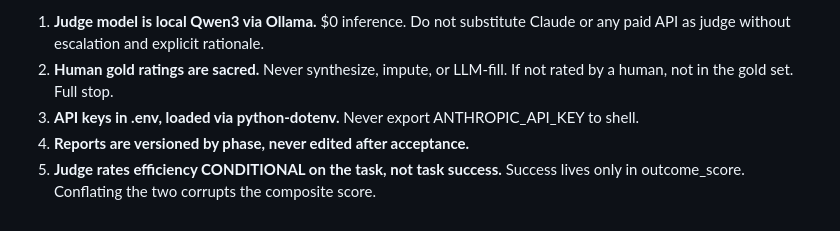
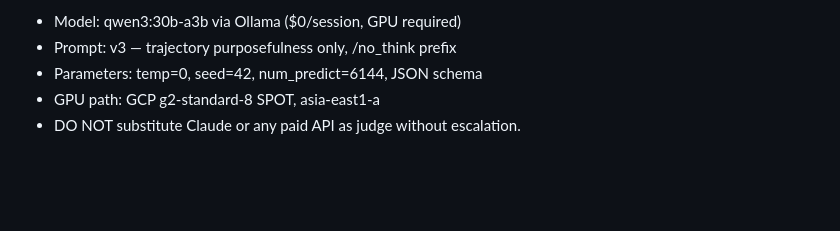
Before and after one commit to gaurav-gandhi-2411/token-efficiency-scorer, a Markdown page: CURRENT_STATE.md, the part around one of its changes. Rendered like a GitHub page; blank space fills up the shorter version.

```diff
--- a/CURRENT_STATE.md
+++ b/CURRENT_STATE.md
@@ -173,9 +156,6 @@ Estimated actual GCP spend for the full scoring job:
 
-1. **Judge model is local Qwen3 via Ollama.** $0 inference. Do not substitute Claude or any
-   paid API as judge without escalation and explicit rationale.
-2. **Human gold ratings are sacred.** Never synthesize, impute, or LLM-fill. If not rated by a
-   human, not in the gold set. Full stop.
-3. **API keys in .env, loaded via python-dotenv.** Never export ANTHROPIC_API_KEY to shell.
-4. **Reports are versioned by phase, never edited after acceptance.**
-5. **Judge rates efficiency CONDITIONAL on the task, not task success.** Success lives only in
-   outcome_score. Conflating the two corrupts the composite score.
+- Model: qwen3:30b-a3b via Ollama ($0/session, GPU required)
+- Prompt: v3 — trajectory purposefulness only, /no_think prefix
+- Parameters: temp=0, seed=42, num_predict=6144, JSON schema
+- GPU path: GCP g2-standard-8 SPOT, asia-east1-a
+- DO NOT substitute Claude or any paid API as judge without escalation.
```
Also changed, not shown: other parts of CURRENT_STATE.md (+101 -118 lines).
